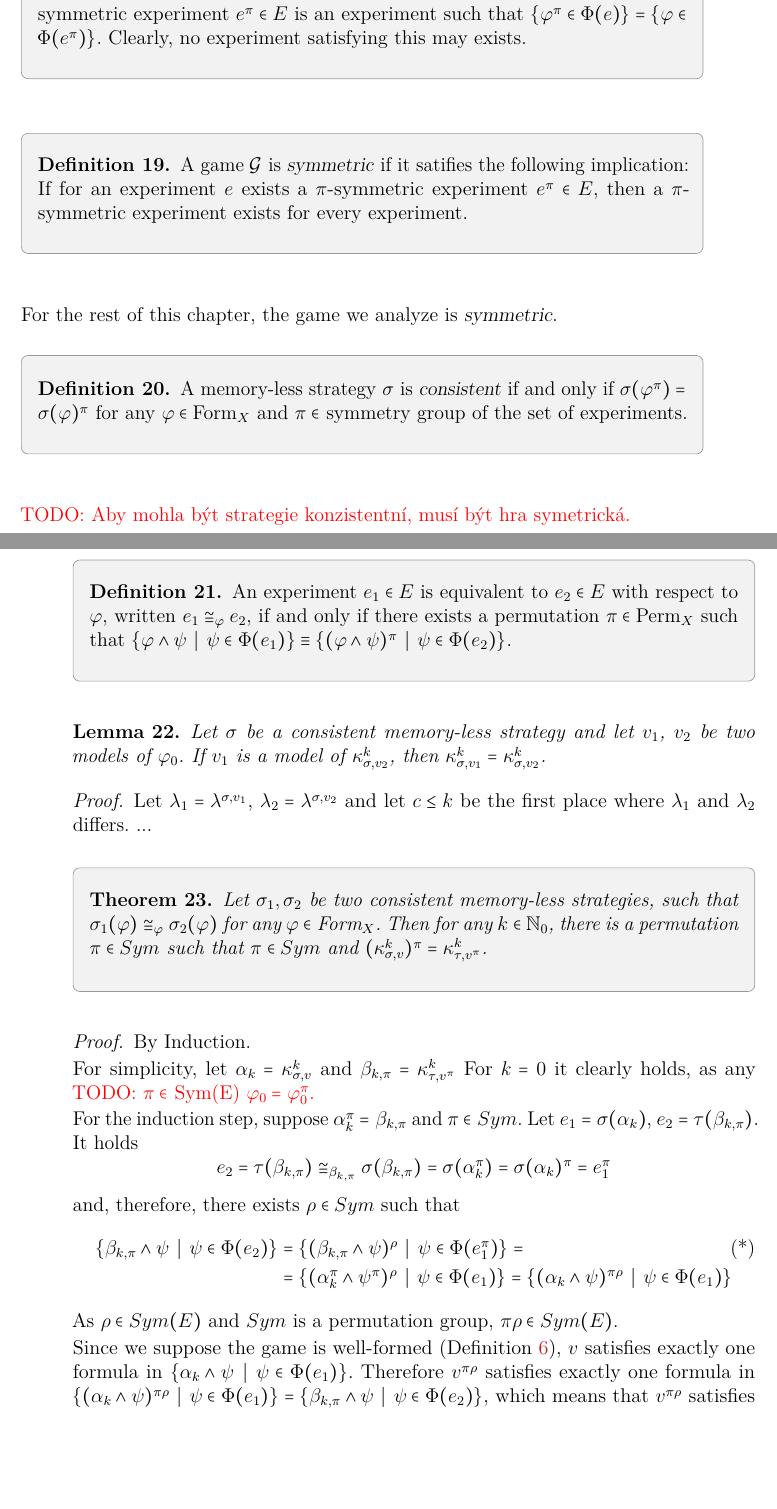
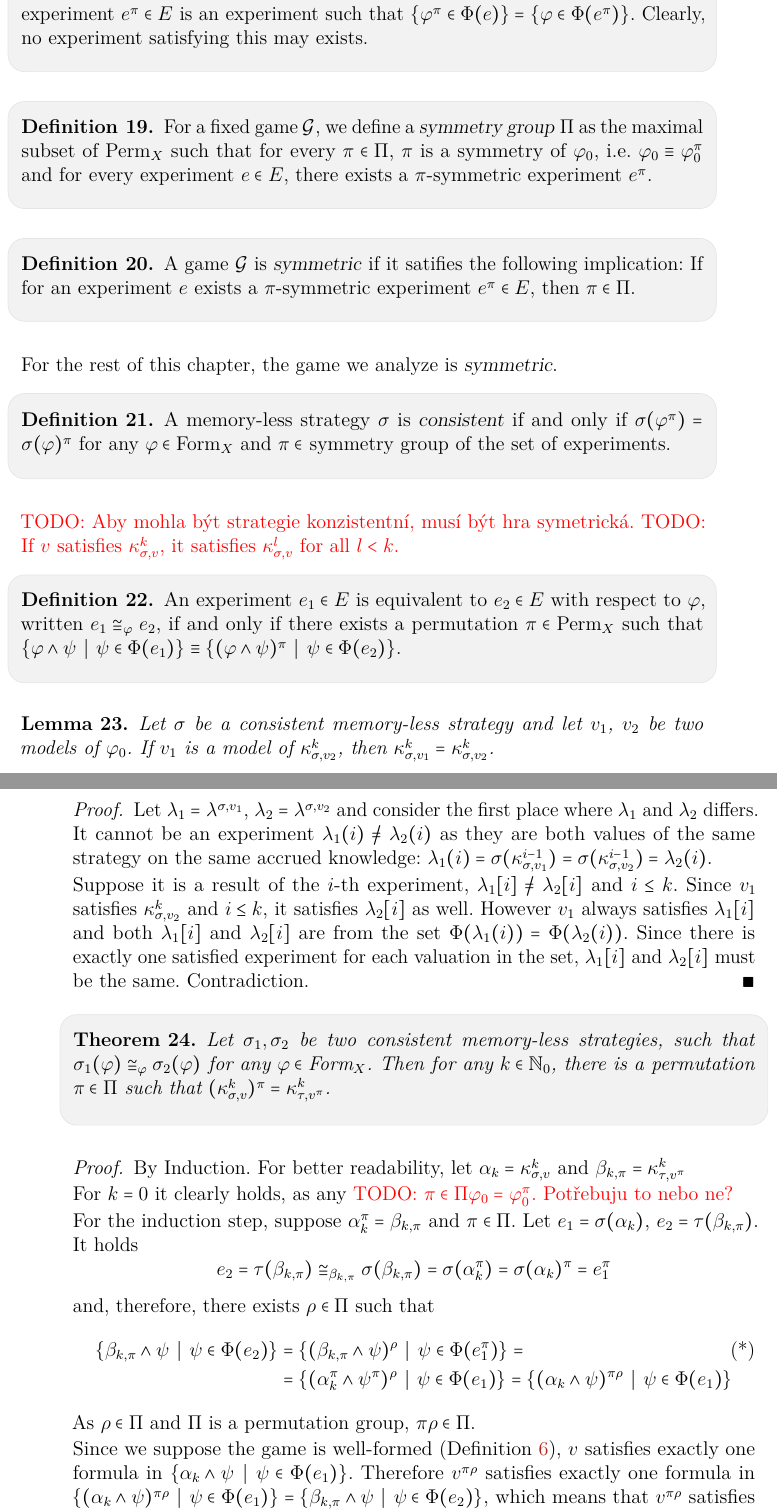
Before and after one commit to mirek26/cobra, a LaTeX thesis (thesis/main.tex, which reads thesis/formalne.tex, thesis/symmetry-breaking.tex): two parts of pages 20 and 21 of 29, joined at a grey line, cut so that both start at the same text, the shorter picture padded with empty space. The pictures show the PDF file thesis/main.pdf that the author committed with the source.

Commit message:
Symmetry breaking, minor updates + a proof

```diff
--- a/thesis/formalne.tex
+++ b/thesis/formalne.tex
@@ -14,3 +13,9 @@ Therefore, let $\Form_\Var = \Form^*_\Var/\!\!\equiv$ and in the sequel,
+  if $\val(\form) = 1$.
+
+% In the whole text, we want to identify equivalent formulas.
+% Therefore, let $\Form_\Var = \Form^*_\Var/\!\!\equiv$ and in the sequel,
+%   let us identify a formula with its corresponding equivalence class.
+
 
 For a formula $\form\in\Form_\Var$, let
   $\numval_\Var{\form} = |\{ \val\in\Val_\Var \| \val(\form) = 1 \}|$
--- a/thesis/symmetry-breaking.tex
+++ b/thesis/symmetry-breaking.tex
@@ -37,9 +39,16 @@ Clearly, no experiment satisfying this may exists.
 \end{definition}
 
 \begin{definition}
+For a fixed game $\game$, we define a \emph{symmetry group} $\symg$ as
+  the maximal subset of $\Perm_\Var$ such that for
+  every $\perm\in\symg$, $\perm$ is a symmetry of $\init$, i.e. $\init \equiv \init^\perm$
+  and for every experiment $\exp\in\Exp$, there exists a $\perm$-symmetric experiment $\exp^\perm$.
+\end{definition}
+
+\begin{definition}
 A game $\game$ is \emph{symmetric} if it satifies the following implication:
 If for an experiment $\exp$ exists a $\perm$-symmetric experiment $\exp^\perm\in\Exp$,
-  then a $\perm$-symmetric experiment exists for every experiment.
+  then $\perm\in\symg$.
 \end{definition}
 
 For the rest of this chapter, the game we analyze is \emph{symmetric}.
@@ -67,20 +77,32 @@ If $v_1$ is a model of $\stgknow{\stg}{\val_2}{k}$, then $\stgknow{\stg}{\val_1}
 \end{lemma}
 \begin{proof}
 Let $\proc_1 = \procstg{\stg}{\val_1}$, $\proc_2 = \procstg{\stg}{\val_2}$
-and let $c <= k$ be the first place where $\proc_1$ and $\proc_2$ differs.
-...
+and consider the first place where $\proc_1$ and $\proc_2$ differs.
+It cannot be an experiment $\proc_1(i) \not= \proc_2(i)$ as they are both
+  values of the same strategy on the same accrued knowledge:
+$\proc_1(i) = \stg(\stgknow{\stg}{\val_1}{i-1}) =
+              \stg(\stgknow{\stg}{\val_2}{i-1}) = \proc_2(i)$.
+
+Suppose it is a result of the $i$-th experiment, $\proc_1[i] \not= \proc_2[i]$
+  and $i <= k$.
+Since $\val_1$ satisfies $\stgknow{\stg}{\val_2}{k}$ and $i <= k$,
+  it satisfies $\proc_2[i]$ as well.
+However $\val_1$ always satisfies $\proc_1[i]$ and
+  both $\proc_1[i]$ and $\proc_2[i]$ are from the set
+  $\outcome(\proc_1(i)) = \outcome(\proc_2(i))$.
+Since there is exactly one satisfied experiment for each valuation in the set,
+  $\proc_1[i]$ and $\proc_2[i]$ must be the same.
+Contradiction. \qed
 \end{proof}
 
 \begin{theorem}
 Let $\stg_1, \stg_2$ be two consistent memory-less strategies, such that
 $\stg_1(\form) \expeq{\form} \stg_2(\form)$ for any $\form\in\Form_\Var$.
-Then for any $k\in\Nseto$, there is a permutation $\perm\in Sym$ such that
-$\perm\in Sym$ and $(\stgknow{\stg}{\val}{k})^\perm = \stgknow{\stgx}{\val^\perm}{k}$.
+Then for any $k\in\Nseto$, there is a permutation $\perm\in \symg$ such that
+ $(\stgknow{\stg}{\val}{k})^\perm = \stgknow{\stgx}{\val^\perm}{k}$.
 \end{theorem}
 
 \begin{proof}
-By Induction.
-
-For simplicity, let
+By Induction. For better readability, let
   $\know_k = \stgknow{\stg}{\val}{k}$ and
   $\knowx_{k, \perm} = \stgknow{\stgx}{\val^\perm}{k}$
@@ -88,5 +109,7 @@ For $k=0$ it clearly holds, as any \TODO{$\perm\in$ Sym(E) $\init = \init^\perm$
 
-For the induction step, suppose $\know_k^\perm = \knowx_{k, \perm}$ and $\perm\in Sym$.
+For $k=0$ it clearly holds, as any \TODO{$\perm\in\symg \init = \init^\perm$. Potřebuju to nebo ne?}
+
+For the induction step, suppose $\know_k^\perm = \knowx_{k, \perm}$ and $\perm\in \symg$.
 Let $e_1 = \stg(\know_k)$, $e_2 = \stgx(\knowx_{k, \perm})$. It holds
 \[
 e_2 = \stgx(\knowx_{k, \perm})
@@ -96,14 +119,14 @@ e_2 = \stgx(\knowx_{k, \perm})
     = e_1^\perm
 \]
 
-and, therefore, there exists $\permx\in Sym$ such that
+and, therefore, there exists $\permx\in\symg$ such that
 \begin{align}
  \{ \knowx_{k, \perm} \wedge \formx \| \formx\in\outcome(\exp_2) \} &=
  \{ (\knowx_{k, \perm} \wedge \formx)^\permx \| \formx\in\outcome(\exp_1^\perm) \} = \label{eq:sets}\tag{*}\\
 &= \{ (\know_k^\perm \wedge \formx^\perm)^\permx \| \formx\in\outcome(\exp_1) \} =
  \{ (\know_k \wedge \formx)^{\perm\permx} \| \formx\in\outcome(\exp_1) \}
 \end{align}
-As $\permx\in Sym(E)$ and $Sym$ is a permutation group, $\perm\permx\in Sym(E)$.
+As $\permx\in\symg$ and $\symg$ is a permutation group, $\perm\permx\in\symg$.
 
 Since we suppose the game is well-formed (Definition \ref{def-wellformed}),
   $v$ satisfies exactly one formula in
```
Also changed, not shown: thesis/header.tex (+13 -9 lines), thesis/main.pdf, thesis/formalne.tex (14 more changed lines), thesis/symmetry-breaking.tex (6 more changed lines), 1 other file.
